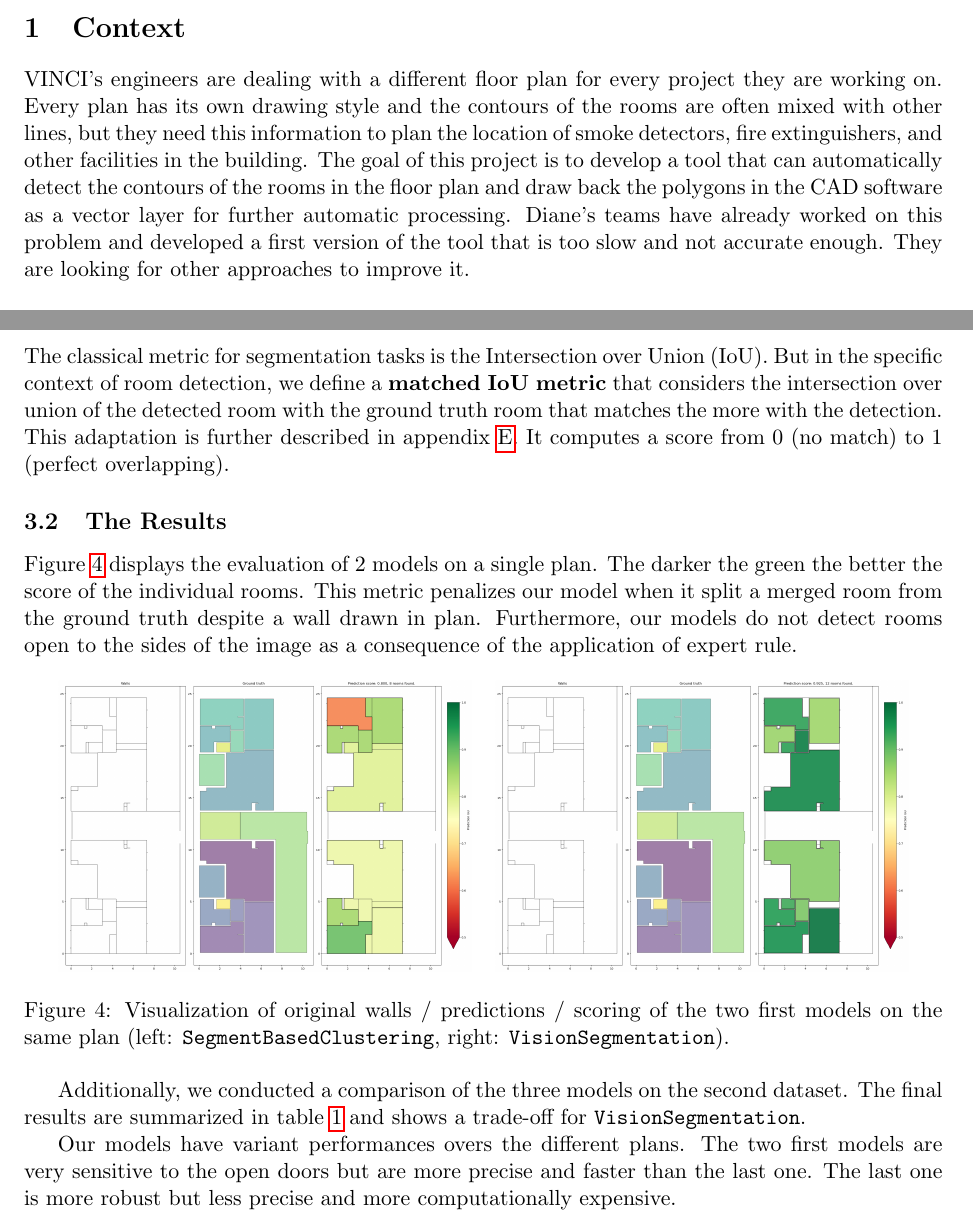
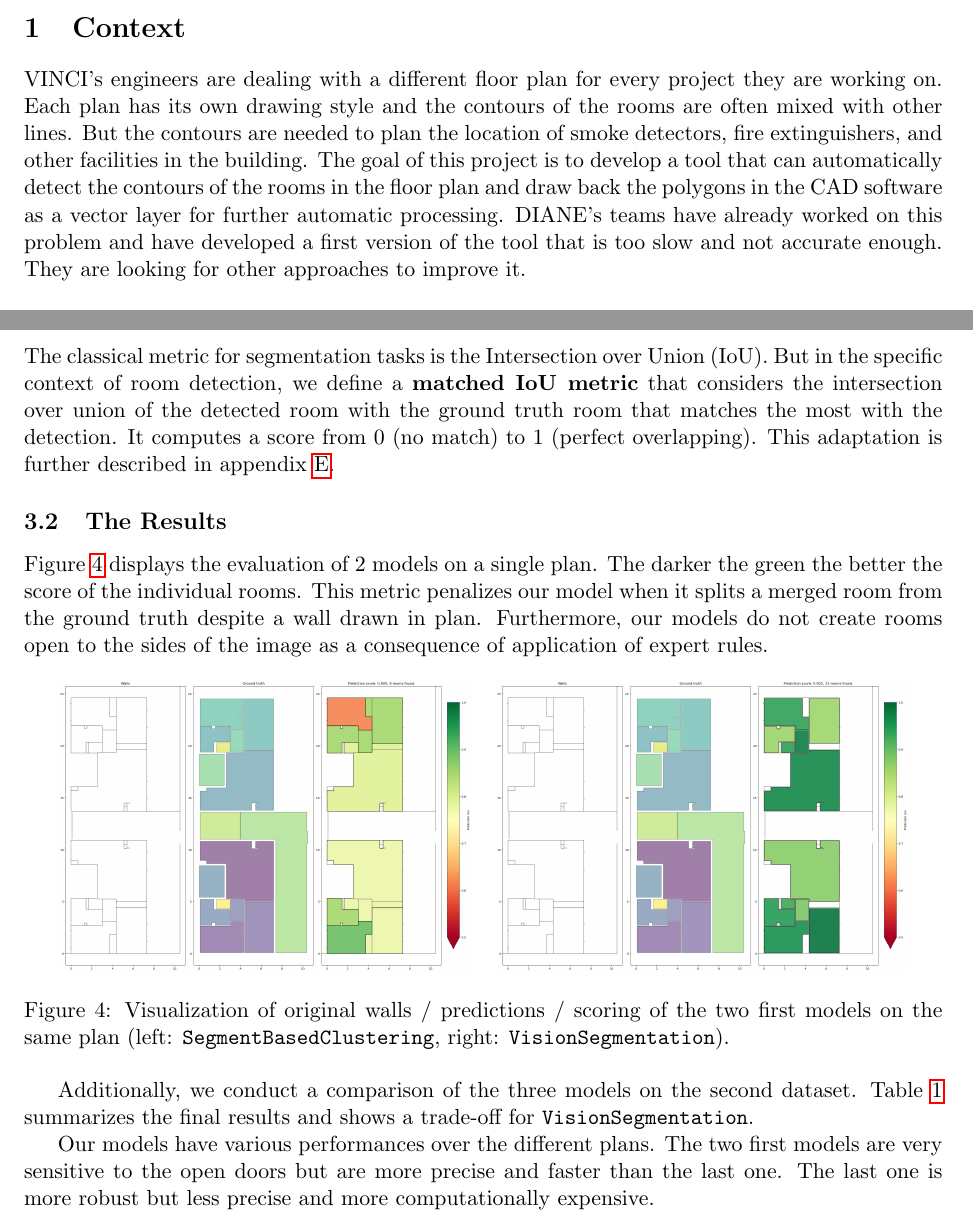
Before and after one commit to waddason/CapstoneContour, a LaTeX document (Report/main.tex): two parts of pages 1 and 4 of 12, joined at a grey line, cut so that both start at the same text. Compiled offline with pdfLaTeX.

Commit message:
EDIT report V2

```diff
--- a/Report/main.tex
+++ b/Report/main.tex
@@ -63,12 +63,12 @@ the rooms in the floor plan to draw it back into the CAD software.}
 
 \section{Context}
 VINCI's engineers are dealing with a different floor plan for every project they are working on.
-Every plan has its own drawing style and the contours of the rooms are often mixed with other
-lines, but they need this information to plan the location of smoke detectors, fire extinguishers,
+Each plan has its own drawing style and the contours of the rooms are often mixed with other
+lines. But the contours are needed to plan the location of smoke detectors, fire extinguishers,
 and other facilities in the building. The goal of this project is to develop a tool that can
 automatically detect the contours of the rooms in the floor plan and draw back the polygons in the CAD software as
 a vector layer for further automatic processing.
-Diane's teams have already worked on this problem and developed a first version of the tool
+DIANE's teams have already worked on this problem and have developed a first version of the tool
 that is too slow and not accurate enough. They are looking for other approaches
 to improve it.
 % \textit{What is the question to be answered? Why is it important for the mentor?\\
@@ -254,16 +254,16 @@ However, the model is not as precise as the other ones.
 The classical metric for segmentation tasks is the Intersection over Union (IoU).
 But in the specific context of room detection, we define a \textbf{matched IoU
 metric} that considers the intersection over union of the detected room with the
-ground truth room that matches the more with the detection.
+ground truth room that matches the most with the detection. It computes a score from 0 (no match) to 1 (perfect
+overlapping).
 This adaptation is further described in appendix
-\ref{app:sec:IoUdetails}. It computes a score from 0 (no match) to 1 (perfect
-overlapping).
+\ref{app:sec:IoUdetails}.
 \subsection{The Results}
 Figure \ref{fig:result_segmentation} displays the evaluation of 2 models on a single
 plan. The darker the green the better the score of the individual rooms. This metric
-penalizes our model when it split a merged room from the ground truth despite a
-wall drawn in plan. Furthermore, our models do not detect rooms open to the sides
-of the image as a consequence of the application of expert rule.
+penalizes our model when it splits a merged room from the ground truth despite a
+wall drawn in plan. Furthermore, our models do not create rooms open to the sides
+of the image as a consequence of application of expert rules.
 \begin{figure}[h]
     \centering
     \begin{tabular}{cc}
@@ -277,8 +277,8 @@ of the image as a consequence of the application of expert rule.
     \label{fig:result_segmentation}
 \end{figure}
 
-Additionally, we conducted a comparison of the three models on the second dataset.
-The final results are summarized in table \ref{tab:results} and shows a trade-off
+Additionally, we conduct a comparison of the three models on the second dataset.
+Table \ref{tab:results} summarizes the final results and shows a trade-off
 for \texttt{VisionSegmentation}.
 \begin{table}[ht!]
     \centering
@@ -295,7 +295,7 @@ for \texttt{VisionSegmentation}.
     \label{tab:results}
 \end{table}
 
-Our models have variant performances overs the different plans. The two
+Our models have various performances over the different plans. The two
 first models are very sensitive to the open doors but are more precise and
 faster than the last one. The last one is more robust but less precise and
 more computationally expensive.
```
Also changed, not shown: Report/CAPSTONE4_final-report_V2.pdf (added), Report/main.tex (28 more changed lines).
